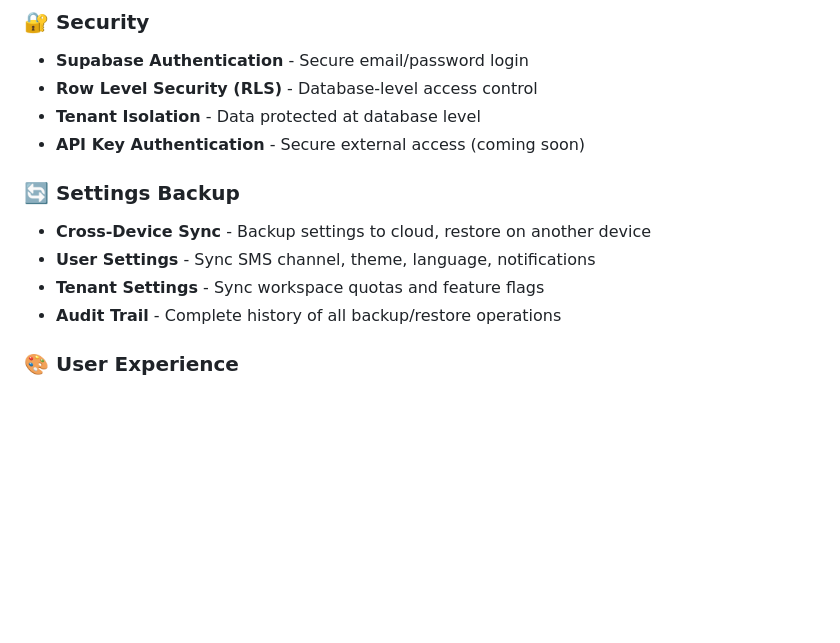
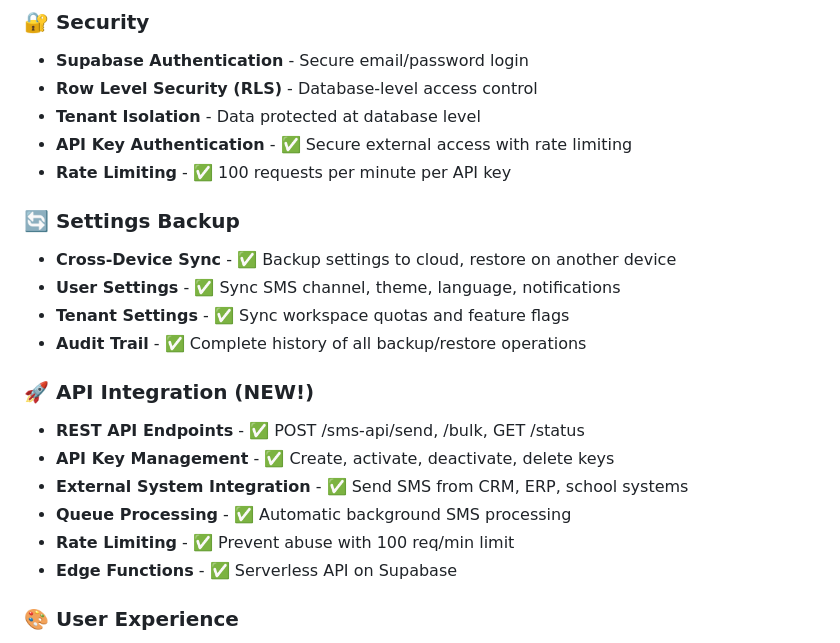
Before and after one commit to LWENA27/sms_getway, a Markdown page: README.md, the part around the change. GitHub-like rendering; blank space fills up the shorter version.

```diff
--- a/README.md
+++ b/README.md
@@ -39,13 +39,22 @@ A multi-tenant SMS gateway application for bulk messaging with enterprise-grade
 - **Supabase Authentication** - Secure email/password login
 - **Row Level Security (RLS)** - Database-level access control
 - **Tenant Isolation** - Data protected at database level
-- **API Key Authentication** - Secure external access (coming soon)
+- **API Key Authentication** - ✅ Secure external access with rate limiting
+- **Rate Limiting** - ✅ 100 requests per minute per API key
 
 ### 🔄 Settings Backup
-- **Cross-Device Sync** - Backup settings to cloud, restore on another device
-- **User Settings** - Sync SMS channel, theme, language, notifications
-- **Tenant Settings** - Sync workspace quotas and feature flags
-- **Audit Trail** - Complete history of all backup/restore operations
+- **Cross-Device Sync** - ✅ Backup settings to cloud, restore on another device
+- **User Settings** - ✅ Sync SMS channel, theme, language, notifications
+- **Tenant Settings** - ✅ Sync workspace quotas and feature flags
+- **Audit Trail** - ✅ Complete history of all backup/restore operations
+
+### 🚀 API Integration (NEW!)
+- **REST API Endpoints** - ✅ POST /sms-api/send, /bulk, GET /status
+- **API Key Management** - ✅ Create, activate, deactivate, delete keys
+- **External System Integration** - ✅ Send SMS from CRM, ERP, school systems
+- **Queue Processing** - ✅ Automatic background SMS processing
+- **Rate Limiting** - ✅ Prevent abuse with 100 req/min limit
+- **Edge Functions** - ✅ Serverless API on Supabase
 
 ### 🎨 User Experience
 - **Dark Mode** - Full dark theme support
```
Also changed, not shown: ROADMAP.md (+146 -48 lines).
